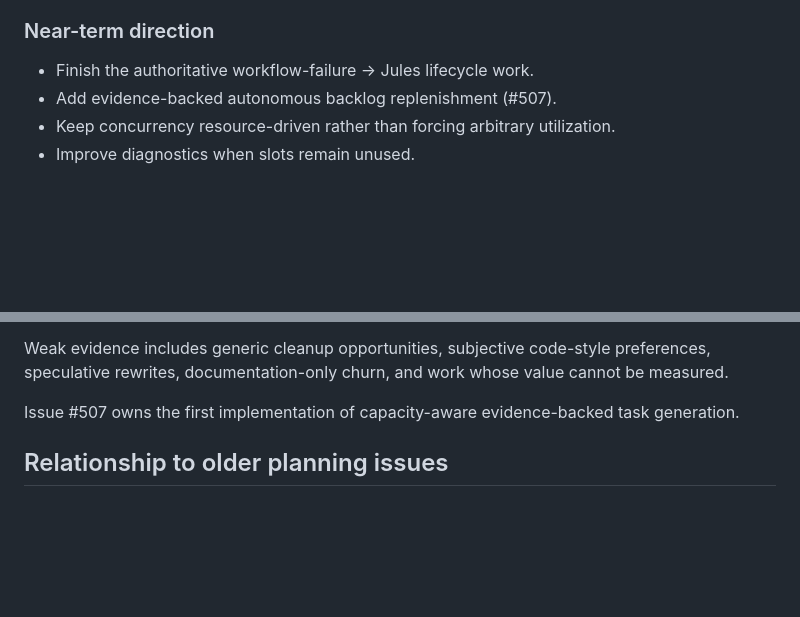
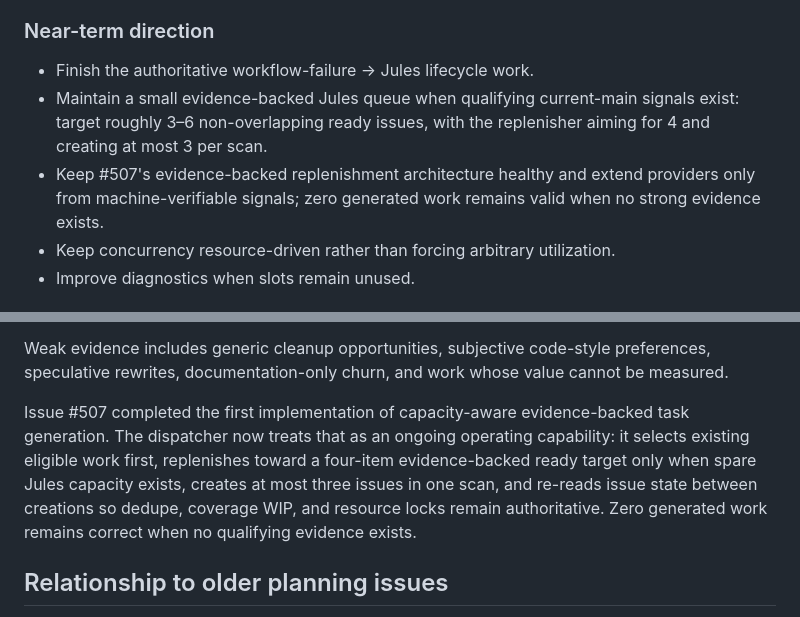
Before and after one commit to kaamilbadami/yartchives, a Markdown page: ROADMAP.md, 2 parts joined by grey strips. Drawn GitHub-style; blank space fills up the shorter version.

Commit message:
Update autonomous backlog roadmap

```diff
--- a/ROADMAP.md
+++ b/ROADMAP.md
@@ -77,7 +77,8 @@ GitHub issues, Jules sessions, PRs, checks, merges, retries, and cleanup should
 ### Near-term direction
 
 - Finish the authoritative workflow-failure → Jules lifecycle work.
-- Add evidence-backed autonomous backlog replenishment (#507).
+- Maintain a small evidence-backed Jules queue when qualifying current-main signals exist: target roughly 3–6 non-overlapping ready issues, with the replenisher aiming for 4 and creating at most 3 per scan.
+- Keep #507's evidence-backed replenishment architecture healthy and extend providers only from machine-verifiable signals; zero generated work remains valid when no strong evidence exists.
 - Keep concurrency resource-driven rather than forcing arbitrary utilization.
 - Improve diagnostics when slots remain unused.
 
@@ -259,7 +260,7 @@ Good evidence includes reproducible workflow failures, failing regression covera
 
 Weak evidence includes generic cleanup opportunities, subjective code-style preferences, speculative rewrites, documentation-only churn, and work whose value cannot be measured.
 
-Issue #507 owns the first implementation of capacity-aware evidence-backed task generation.
+Issue #507 completed the first implementation of capacity-aware evidence-backed task generation. The dispatcher now treats that as an ongoing operating capability: it selects existing eligible work first, replenishes toward a four-item evidence-backed ready target only when spare Jules capacity exists, creates at most three issues in one scan, and re-reads issue state between creations so dedupe, coverage WIP, and resource locks remain authoritative. Zero generated work remains correct when no qualifying evidence exists.
 
 ## Relationship to older planning issues
 
```
